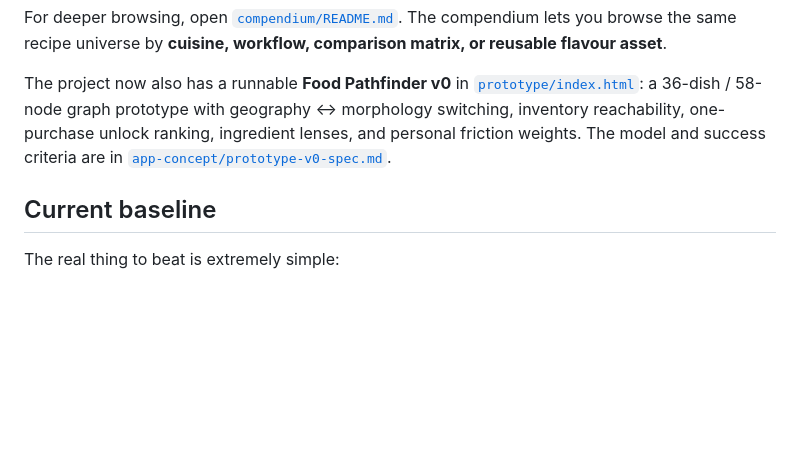
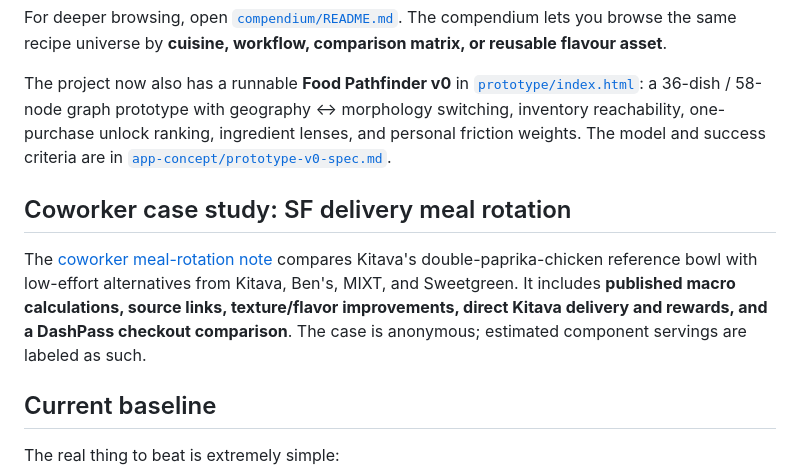
Before and after one commit to teamleaderleo/food-experiment, a Markdown page: README.md, the part around the change. Rendered like a GitHub page; blank space fills up the shorter version.

Commit message:
docs(food): index SF coworker meal-rotation case study

```diff
--- a/README.md
+++ b/README.md
@@ -15,6 +15,10 @@ That is the current quick-start guide: core groceries, flavour shelf, protein de
 For deeper browsing, open [`compendium/README.md`](compendium/README.md). The compendium lets you browse the same recipe universe by **cuisine, workflow, comparison matrix, or reusable flavour asset**.
 
 The project now also has a runnable **Food Pathfinder v0** in [`prototype/index.html`](prototype/index.html): a 36-dish / 58-node graph prototype with geography ↔ morphology switching, inventory reachability, one-purchase unlock ranking, ingredient lenses, and personal friction weights. The model and success criteria are in [`app-concept/prototype-v0-spec.md`](app-concept/prototype-v0-spec.md).
+
+## Coworker case study: SF delivery meal rotation
+
+The [coworker meal-rotation note](research/2026-10-24-coworker-sf-delivery-meal-rotation.md) compares Kitava's double-paprika-chicken reference bowl with low-effort alternatives from Kitava, Ben's, MIXT, and Sweetgreen. It includes **published macro calculations, source links, texture/flavor improvements, direct Kitava delivery and rewards, and a DashPass checkout comparison**. The case is anonymous; estimated component servings are labeled as such.
 
 ## Current baseline
 
```
